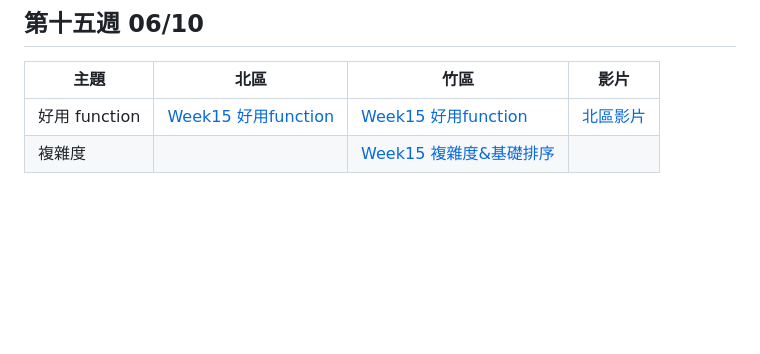
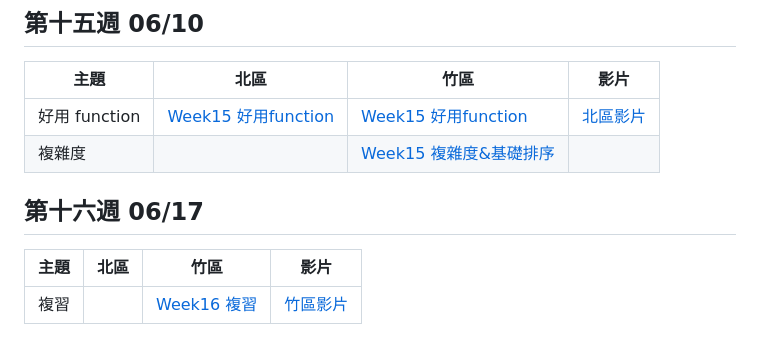
Before and after one commit to tw-csie-sprout/c2023, a Markdown page: slides.md, the part around the change. GitHub-like rendering; blank space fills up the shorter version.

```diff
--- a/slides.md
+++ b/slides.md
@@ -201,3 +201,11 @@
 [hc-sorting]: https://slides.com/rassss/deck-a7e917
 [tp-stl-function]:https://drive.google.com/file/d/1kdxIKwa7W7g0rzdEtE6WpCQFSNRwX2y2/view?usp=sharing
 [tp-stl-function-video]:https://www.youtube.com/watch?v=ys0Ho3x9Kto
+
+## 第十六週 06/17
+
+| 主題     | 北區            | 竹區 | 影片 |
+| -------- | --------------- | ---- | ---- |
+| 複習 |           |  [Week16 複習][hc-review2]    |  [竹區影片][hc-review2]  |
+
+[hc-review2]: https://youtu.be/qVY7t-EsWXo
```
